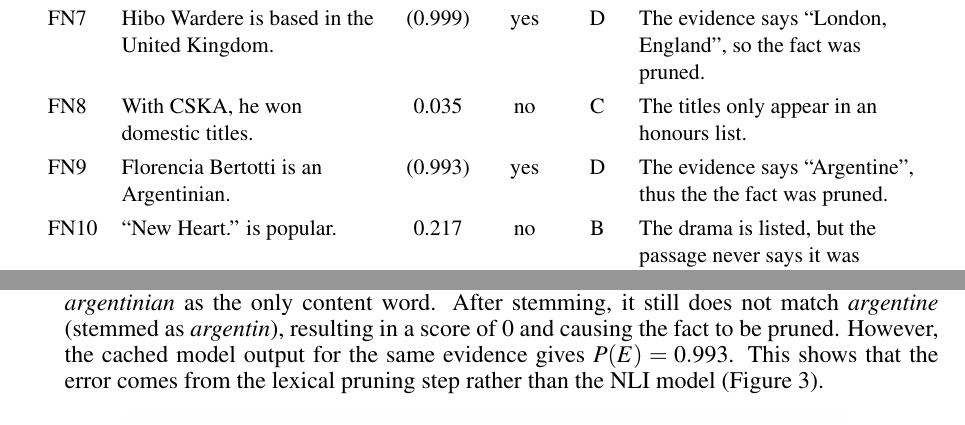
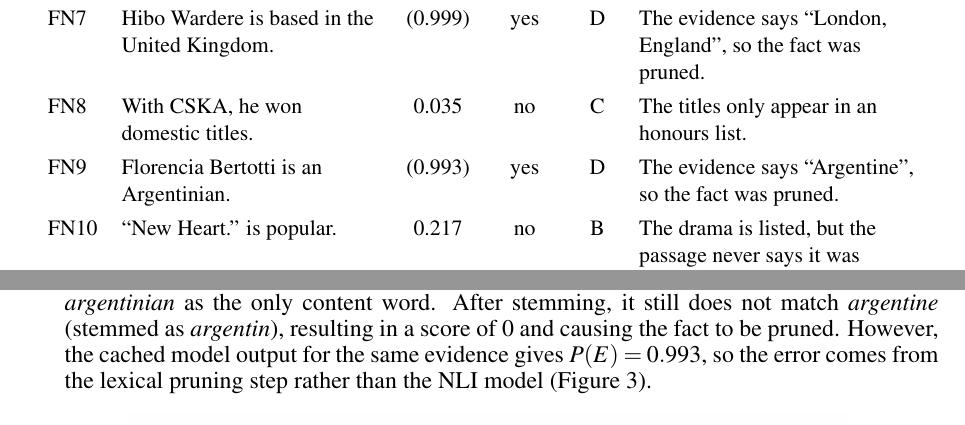
Before and after one commit to SeyedRumaiz/LLMFactChecking, a LaTeX document (report/main.tex): two parts of pages 6 and 8 of 25, joined at a grey line, cut so that both start at the same text. Compiled offline with pdfLaTeX.

Commit message:
docs: fix Part 3 example length and FN9 typo

```diff
--- a/report/main.tex
+++ b/report/main.tex
@@ -224,7 +224,7 @@ FN5 & The Hunger is a novel by Katsu. & 0.006 & no & C & The title only appears
 FN6 & He served for many years as a pastor. & 0.024 & no & C & The support is a broken sentence (``Malcolm a pastor of \dots''). \\
 FN7 & Hibo Wardere is based in the United Kingdom. & (0.999) & yes & D & The evidence says ``London, England'', so the fact was pruned. \\
 FN8 & With CSKA, he won domestic titles. & 0.035 & no & C & The titles only appear in an honours list. \\
-FN9 & Florencia Bertotti is an Argentinian. & (0.993) & yes & D & The evidence says ``Argentine'', thus the the fact was pruned. \\
+FN9 & Florencia Bertotti is an Argentinian. & (0.993) & yes & D & The evidence says ``Argentine'', so the fact was pruned. \\
 FN10 & ``New Heart.'' is popular. & 0.217 & no & B & The drama is listed, but the passage never says it was popular. \\
 \bottomrule
 \end{tabularx}
@@ -301,7 +301,7 @@ Total & 10 & 10 & 20 \\
 \item[(c)] \textbf{Predicted:} NS (pruned; the model was never run)
 \item[(d)] \textbf{Category:} D
 % \item[(e)] \textbf{Why it was wrong:} The word-overlap score ignores the subject's name, so the only remaining content word is \emph{argentinian}. After stemming it does not match \emph{argentine} (stem \emph{argentin}), the score is 0, and the fact is pruned. The cached model output for the same evidence gives $P(E) = 0.993$, so this error comes entirely from the lexical pruning step and not from the NLI model (Figure~\ref{fig:prunetrace}).
-\item[(e)] \textbf{Why it was wrong:} The word-overlap score does not consider the subject's name, leaving \emph{argentinian} as the only content word. After stemming, it still does not match \emph{argentine} (stemmed as \emph{argentin}), resulting in a score of 0 and causing the fact to be pruned. However, the cached model output for the same evidence gives $P(E) = 0.993$. This shows that the error comes from the lexical pruning step rather than the NLI model (Figure~\ref{fig:prunetrace}).
+\item[(e)] \textbf{Why it was wrong:} The word-overlap score does not consider the subject's name, leaving \emph{argentinian} as the only content word. After stemming, it still does not match \emph{argentine} (stemmed as \emph{argentin}), resulting in a score of 0 and causing the fact to be pruned. However, the cached model output for the same evidence gives $P(E) = 0.993$, so the error comes from the lexical pruning step rather than the NLI model (Figure~\ref{fig:prunetrace}).
 \end{itemize}
 
 \begin{figure}[H]
```
